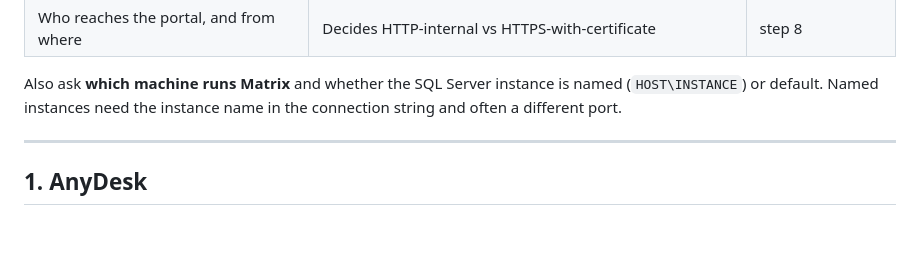
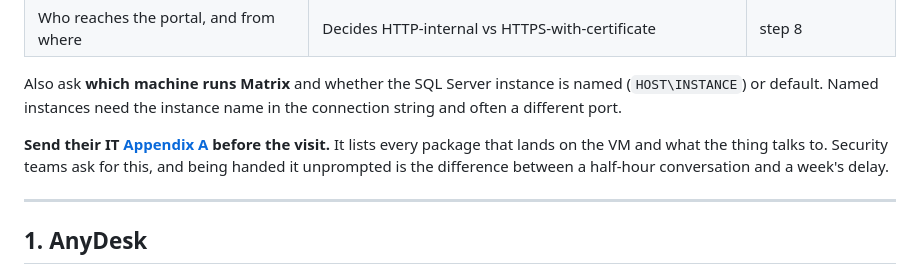
Before and after one commit to netontech/matrixreports, a Markdown page: docs/runbook-ubuntu-vm.md, the part around one of its changes. Drawn GitHub-style; blank space fills up the shorter version.

```diff
--- a/docs/runbook-ubuntu-vm.md
+++ b/docs/runbook-ubuntu-vm.md
@@ -32,6 +32,11 @@ what turns a 90-minute job into a two-day one.
 Also ask **which machine runs Matrix** and whether the SQL Server instance is
 named (`HOST\INSTANCE`) or default. Named instances need the instance name in
 the connection string and often a different port.
+
+**Send their IT [Appendix A](#appendix-a--what-gets-installed) before the
+visit.** It lists every package that lands on the VM and what the thing talks
+to. Security teams ask for this, and being handed it unprompted is the
+difference between a half-hour conversation and a week's delay.
 
 ---
 
```
Also changed, not shown: other parts of docs/runbook-ubuntu-vm.md (+73 -0 lines).
